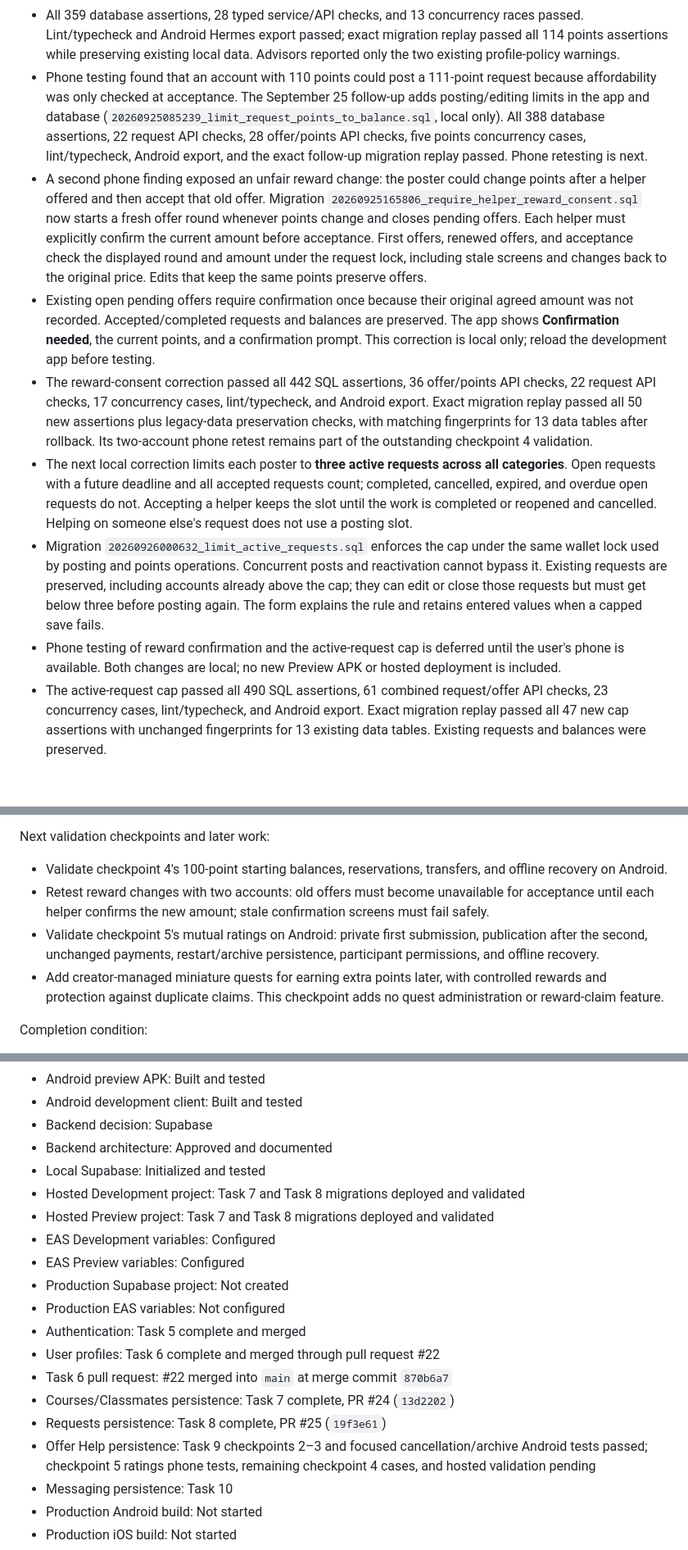
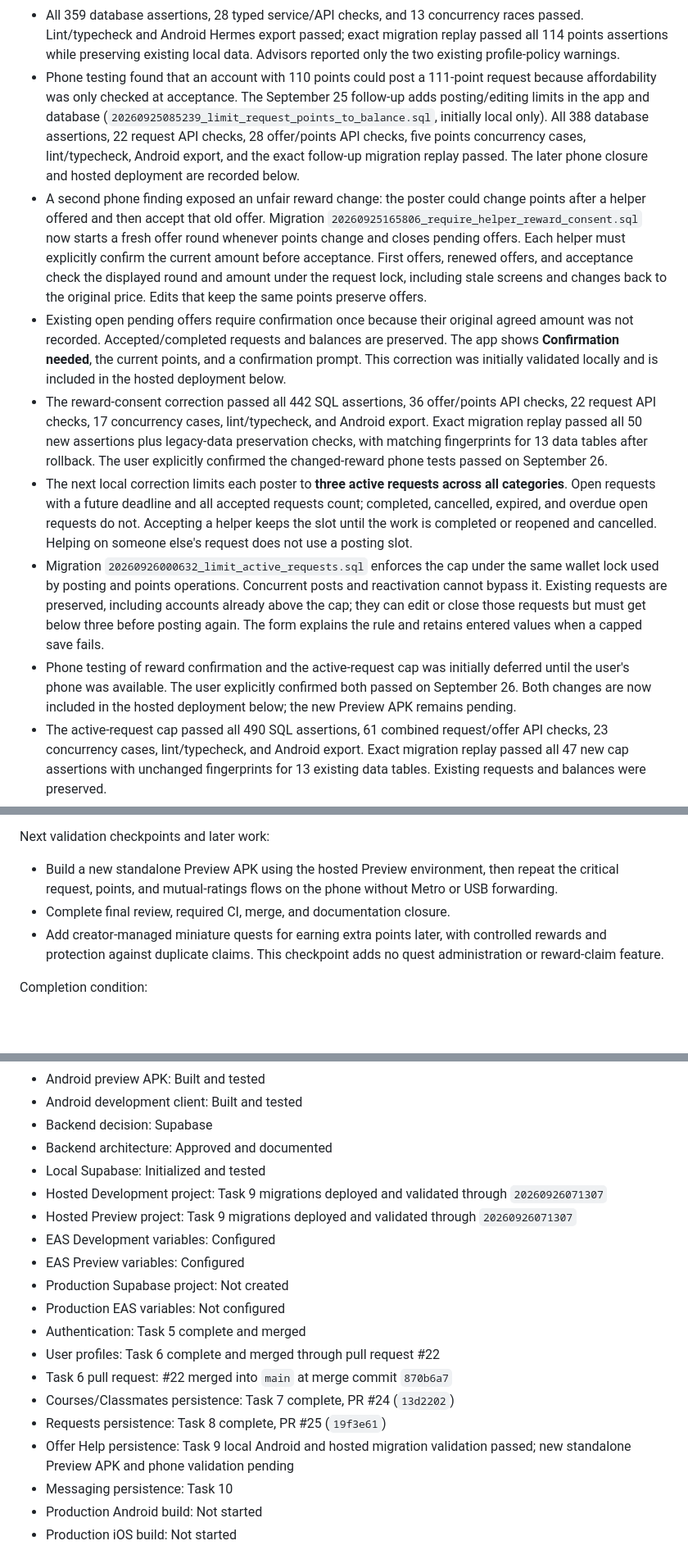
Before and after one commit to Marchosias405/CampusClutch, a Markdown page: README.md, 3 parts joined by grey strips. Shown at 82% size. Rendered like a GitHub page; blank space fills up the shorter version.

```diff
--- a/README.md
+++ b/README.md
@@ -1612,13 +1612,13 @@ Checkpoint 4 implemented locally on September 24, 2026:
 - Migration `20260924235230_request_points.sql` is applied locally. Wallets and ledger entries are private; clients cannot directly change balances or award points.
 - Automated coverage includes one-time grants, balance privacy, reservations, insufficient funds, completion permissions, stale confirmations, rollback, retry safety, and concurrent payment/reopening.
 - All 359 database assertions, 28 typed service/API checks, and 13 concurrency races passed. Lint/typecheck and Android Hermes export passed; exact migration replay passed all 114 points assertions while preserving existing local data. Advisors reported only the two existing profile-policy warnings.
-- Phone testing found that an account with 110 points could post a 111-point request because affordability was only checked at acceptance. The September 25 follow-up adds posting/editing limits in the app and database (`20260925085239_limit_request_points_to_balance.sql`, local only). All 388 database assertions, 22 request API checks, 28 offer/points API checks, five points concurrency cases, lint/typecheck, Android export, and the exact follow-up migration replay passed. Phone retesting is next.
+- Phone testing found that an account with 110 points could post a 111-point request because affordability was only checked at acceptance. The September 25 follow-up adds posting/editing limits in the app and database (`20260925085239_limit_request_points_to_balance.sql`, initially local only). All 388 database assertions, 22 request API checks, 28 offer/points API checks, five points concurrency cases, lint/typecheck, Android export, and the exact follow-up migration replay passed. The later phone closure and hosted deployment are recorded below.
 - A second phone finding exposed an unfair reward change: the poster could change points after a helper offered and then accept that old offer. Migration `20260925165806_require_helper_reward_consent.sql` now starts a fresh offer round whenever points change and closes pending offers. Each helper must explicitly confirm the current amount before acceptance. First offers, renewed offers, and acceptance check the displayed round and amount under the request lock, including stale screens and changes back to the original price. Edits that keep the same points preserve offers.
-- Existing open pending offers require confirmation once because their original agreed amount was not recorded. Accepted/completed requests and balances are preserved. The app shows **Confirmation needed**, the current points, and a confirmation prompt. This correction is local only; reload the development app before testing.
-- The reward-consent correction passed all 442 SQL assertions, 36 offer/points API checks, 22 request API checks, 17 concurrency cases, lint/typecheck, and Android export. Exact migration replay passed all 50 new assertions plus legacy-data preservation checks, with matching fingerprints for 13 data tables after rollback. Its two-account phone retest remains part of the outstanding checkpoint 4 validation.
+- Existing open pending offers require confirmation once because their original agreed amount was not recorded. Accepted/completed requests and balances are preserved. The app shows **Confirmation needed**, the current points, and a confirmation prompt. This correction was initially validated locally and is included in the hosted deployment below.
+- The reward-consent correction passed all 442 SQL assertions, 36 offer/points API checks, 22 request API checks, 17 concurrency cases, lint/typecheck, and Android export. Exact migration replay passed all 50 new assertions plus legacy-data preservation checks, with matching fingerprints for 13 data tables after rollback. The user explicitly confirmed the changed-reward phone tests passed on September 26.
 - The next local correction limits each poster to **three active requests across all categories**. Open requests with a future deadline and all accepted requests count; completed, cancelled, expired, and overdue open requests do not. Accepting a helper keeps the slot until the work is completed or reopened and cancelled. Helping on someone else's request does not use a posting slot.
 - Migration `20260926000632_limit_active_requests.sql` enforces the cap under the same wallet lock used by posting and points operations. Concurrent posts and reactivation cannot bypass it. Existing requests are preserved, including accounts already above the cap; they can edit or close those requests but must get below three before posting again. The form explains the rule and retains entered values when a capped save fails.
-- Phone testing of reward confirmation and the active-request cap is deferred until the user's phone is available. Both changes are local; no new Preview APK or hosted deployment is included.
+- Phone testing of reward confirmation and the active-request cap was initially deferred until the user's phone was available. The user explicitly confirmed both passed on September 26. Both changes are now included in the hosted deployment below; the new Preview APK remains pending.
 - The active-request cap passed all 490 SQL assertions, 61 combined request/offer API checks, 23 concurrency cases, lint/typecheck, and Android export. Exact migration replay passed all 47 new cap assertions with unchanged fingerprints for 13 existing data tables. Existing requests and balances were preserved.
 - A later phone finding exposed missing cancellation for accepted requests and no way to remove expired requests from the main list. Owners can now cancel accepted work to release reserved points without payment, and archive/restore closed requests through My requests → Archived. History is preserved for both participants; active requests cannot be archived. On September 25, the user passed the focused phone retest: accepted cancellation returns points and frees a slot, expired-request archiving survives restart, and restoring keeps the request expired. The broader [cancellation/archive checklist](docs/task-9-offers.md#cancellation-and-archive-phone-checklist) remains available for regression testing.
 
@@ -1659,9 +1668,8 @@ Requirements:
 
 Next validation checkpoints and later work:
 
-- Validate checkpoint 4's 100-point starting balances, reservations, transfers, and offline recovery on Android.
-- Retest reward changes with two accounts: old offers must become unavailable for acceptance until each helper confirms the new amount; stale confirmation screens must fail safely.
-- Validate checkpoint 5's mutual ratings on Android: private first submission, publication after the second, unchanged payments, restart/archive persistence, participant permissions, and offline recovery.
+- Build a new standalone Preview APK using the hosted Preview environment, then repeat the critical request, points, and mutual-ratings flows on the phone without Metro or USB forwarding.
+- Complete final review, required CI, merge, and documentation closure.
 - Add creator-managed miniature quests for earning extra points later, with controlled rewards and protection against duplicate claims. This checkpoint adds no quest administration or reward-claim feature.
 
 Completion condition:
@@ -1852,8 +1860,8 @@ Possible work:
 - Backend decision: Supabase
 - Backend architecture: Approved and documented
 - Local Supabase: Initialized and tested
-- Hosted Development project: Task 7 and Task 8 migrations deployed and validated
-- Hosted Preview project: Task 7 and Task 8 migrations deployed and validated
+- Hosted Development project: Task 9 migrations deployed and validated through `20260926071307`
+- Hosted Preview project: Task 9 migrations deployed and validated through `20260926071307`
 - EAS Development variables: Configured
 - EAS Preview variables: Configured
 - Production Supabase project: Not created
@@ -1863,7 +1871,7 @@ Possible work:
 - Task 6 pull request: #22 merged into `main` at merge commit `870b6a7`
 - Courses/Classmates persistence: Task 7 complete, PR #24 (`13d2202`)
 - Requests persistence: Task 8 complete, PR #25 (`19f3e61`)
-- Offer Help persistence: Task 9 checkpoints 2–3 and focused cancellation/archive Android tests passed; checkpoint 5 ratings phone tests, remaining checkpoint 4 cases, and hosted validation pending
+- Offer Help persistence: Task 9 local Android and hosted migration validation passed; new standalone Preview APK and phone validation pending
 - Messaging persistence: Task 10
 - Production Android build: Not started
 - Production iOS build: Not started
```
Also changed, not shown: other parts of README.md (+32 -27 lines), docs/task-9-offers.md (+29 -15 lines).
